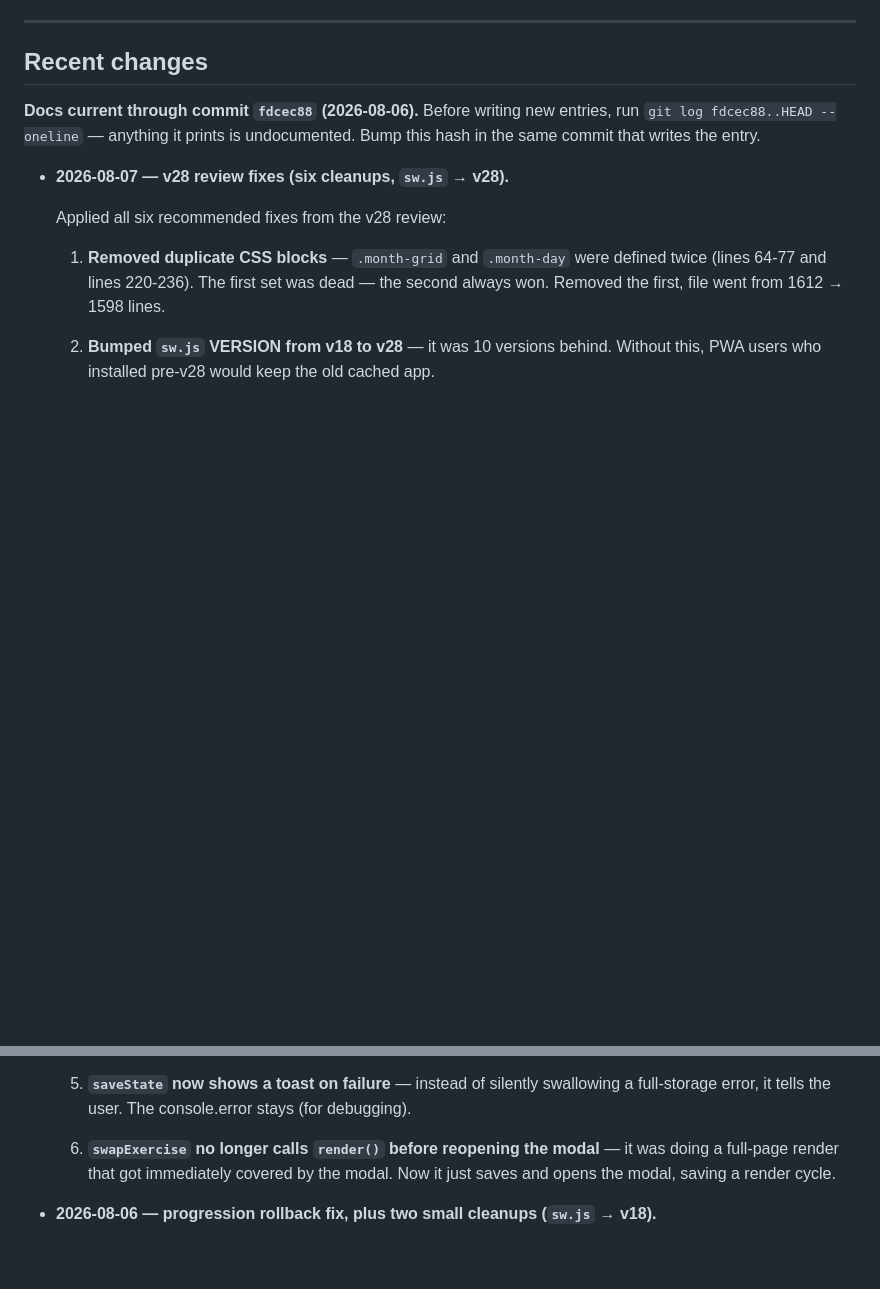
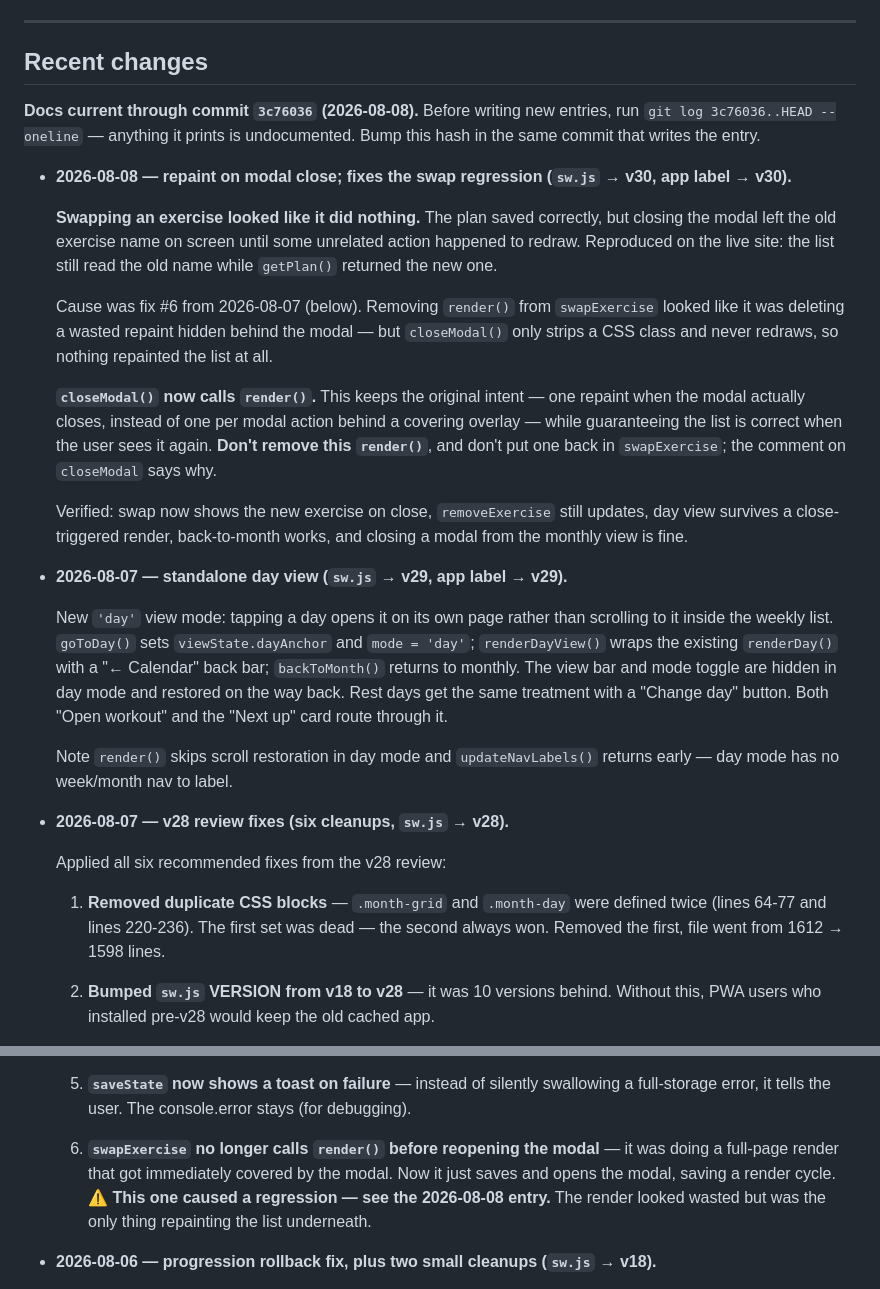
Before and after one commit to williamsopenclaw-droid/billys-workout, a Markdown page: CLAUDE.md, 2 parts joined by grey strips. Rendered like a GitHub page; blank space fills up the shorter version.

Commit message:
docs: record day view and the modal-repaint fix
Documents 9e21e3c (standalone day view), which was never written up, and the 2026-08-08 repaint fix. Flags fix 6 from the v28 review batch as the cause of the regression so it does not get reapplied. Bumps the docs-current hash to 3c76036.

Co-Authored-By: Claude Opus 5 <noreply@anthropic.com>

```diff
--- a/CLAUDE.md
+++ b/CLAUDE.md
@@ -199,7 +199,23 @@ The sandbox can't reach GitHub or the npm registry (both 403 through the proxy),
 
 ## Recent changes
 
-**Docs current through commit `fdcec88` (2026-08-06).** Before writing new entries, run `git log fdcec88..HEAD --oneline` — anything it prints is undocumented. Bump this hash in the same commit that writes the entry.
+**Docs current through commit `3c76036` (2026-08-08).** Before writing new entries, run `git log 3c76036..HEAD --oneline` — anything it prints is undocumented. Bump this hash in the same commit that writes the entry.
+
+- **2026-08-08 — repaint on modal close; fixes the swap regression (`sw.js` → v30, app label → v30).**
+
+  **Swapping an exercise looked like it did nothing.** The plan saved correctly, but closing the modal left the old exercise name on screen until some unrelated action happened to redraw. Reproduced on the live site: the list still read the old name while `getPlan()` returned the new one.
+
+  Cause was fix #6 from 2026-08-07 (below). Removing `render()` from `swapExercise` looked like it was deleting a wasted repaint hidden behind the modal — but `closeModal()` only strips a CSS class and never redraws, so nothing repainted the list at all.
+
+  **`closeModal()` now calls `render()`.** This keeps the original intent — one repaint when the modal actually closes, instead of one per modal action behind a covering overlay — while guaranteeing the list is correct when the user sees it again. **Don't remove this `render()`**, and don't put one back in `swapExercise`; the comment on `closeModal` says why.
+
+  Verified: swap now shows the new exercise on close, `removeExercise` still updates, day view survives a close-triggered render, back-to-month works, and closing a modal from the monthly view is fine.
+
+- **2026-08-07 — standalone day view (`sw.js` → v29, app label → v29).**
+
+  New `'day'` view mode: tapping a day opens it on its own page rather than scrolling to it inside the weekly list. `goToDay()` sets `viewState.dayAnchor` and `mode = 'day'`; `renderDayView()` wraps the existing `renderDay()` with a "← Calendar" back bar; `backToMonth()` returns to monthly. The view bar and mode toggle are hidden in day mode and restored on the way back. Rest days get the same treatment with a "Change day" button. Both "Open workout" and the "Next up" card route through it.
+
+  Note `render()` skips scroll restoration in day mode and `updateNavLabels()` returns early — day mode has no week/month nav to label.
 
 - **2026-08-07 — v28 review fixes (six cleanups, `sw.js` → v28).**
 
@@ -215,7 +231,7 @@ The sandbox can't reach GitHub or the npm registry (both 403 through the proxy),
 
   5. **`saveState` now shows a toast on failure** — instead of silently swallowing a full-storage error, it tells the user. The console.error stays (for debugging).
 
-  6. **`swapExercise` no longer calls `render()` before reopening the modal** — it was doing a full-page render that got immediately covered by the modal. Now it just saves and opens the modal, saving a render cycle.
+  6. **`swapExercise` no longer calls `render()` before reopening the modal** — it was doing a full-page render that got immediately covered by the modal. Now it just saves and opens the modal, saving a render cycle. ⚠️ **This one caused a regression — see the 2026-08-08 entry.** The render looked wasted but was the only thing repainting the list underneath.
 
 - **2026-08-06 — progression rollback fix, plus two small cleanups (`sw.js` → v18).**
 
```
